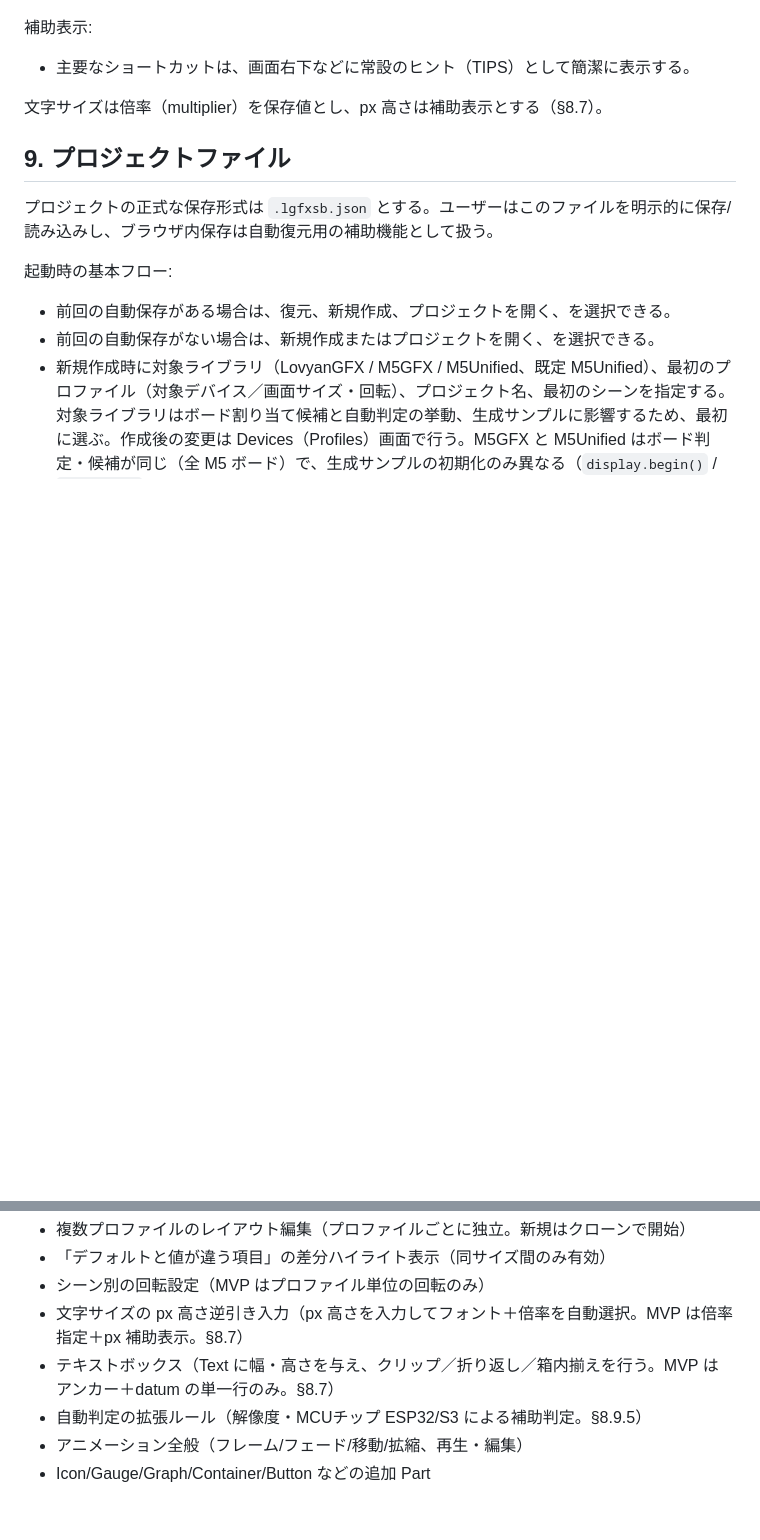
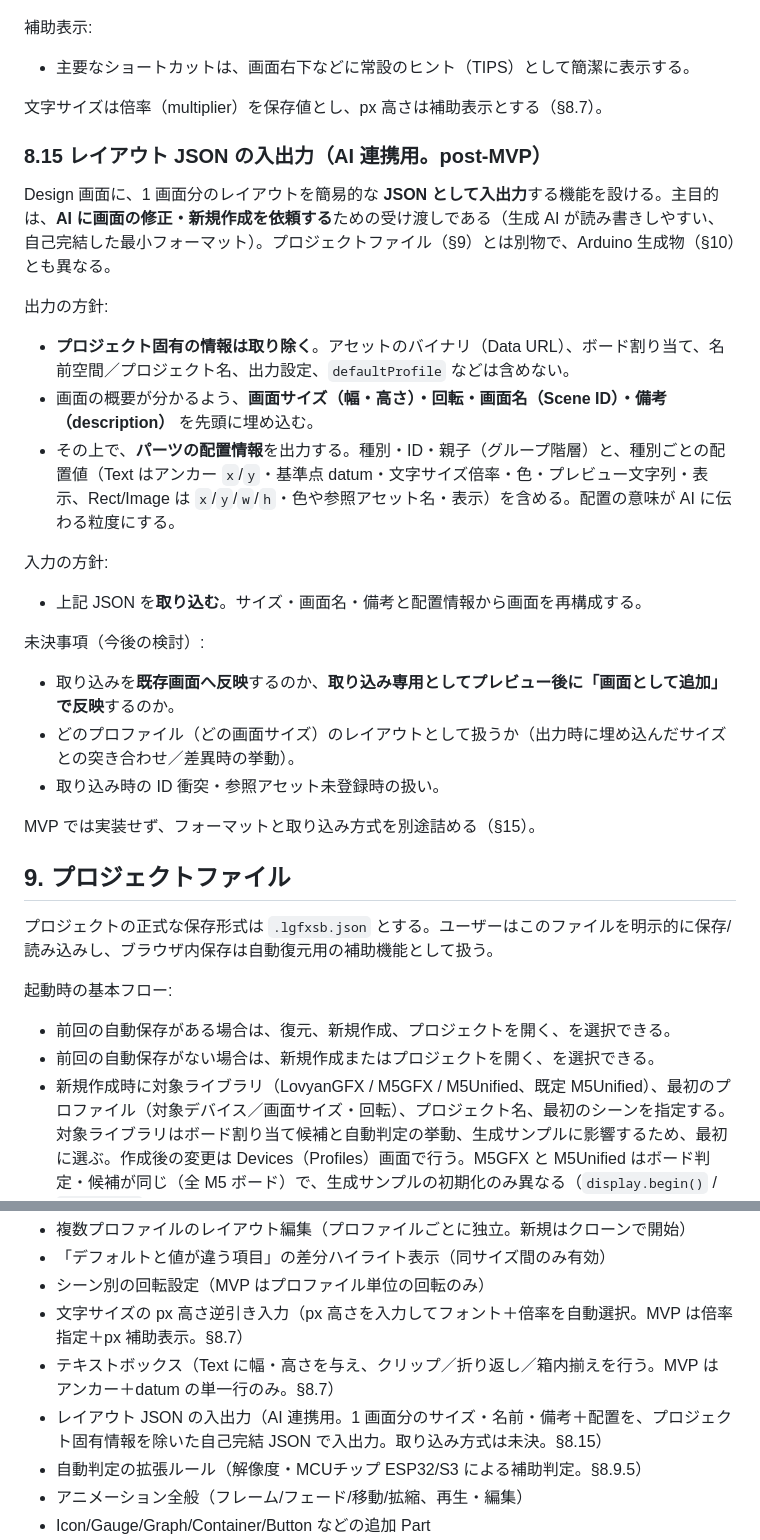
Before and after one commit to tanakamasayuki/LGFXScreenBuilder, a Markdown page: SPEC.ja.md, 2 parts joined by grey strips. Drawn GitHub-style; blank space fills up the shorter version.

Commit message:
AI 連携用のレイアウト JSON の入出力機能を追加。プロジェクト固有情報を除外した自己完結 JSON 形式での入出力を実装。取り込み方式は未決。

```diff
--- a/SPEC.ja.md
+++ b/SPEC.ja.md
@@ -681,6 +681,28 @@ UI 専用の共通項目として、一覧に並ぶ要素（シーン、パー
 
 文字サイズは倍率（multiplier）を保存値とし、px 高さは補助表示とする（§8.7）。
 
+### 8.15 レイアウト JSON の入出力（AI 連携用。post-MVP）
+
+Design 画面に、1 画面分のレイアウトを簡易的な **JSON として入出力**する機能を設ける。主目的は、**AI に画面の修正・新規作成を依頼する**ための受け渡しである（生成 AI が読み書きしやすい、自己完結した最小フォーマット）。プロジェクトファイル（§9）とは別物で、Arduino 生成物（§10）とも異なる。
+
+出力の方針:
+
+- **プロジェクト固有の情報は取り除く**。アセットのバイナリ（Data URL）、ボード割り当て、名前空間／プロジェクト名、出力設定、`defaultProfile` などは含めない。
+- 画面の概要が分かるよう、**画面サイズ（幅・高さ）・回転・画面名（Scene ID）・備考（description）** を先頭に埋め込む。
+- その上で、**パーツの配置情報**を出力する。種別・ID・親子（グループ階層）と、種別ごとの配置値（Text はアンカー `x`/`y`・基準点 datum・文字サイズ倍率・色・プレビュー文字列・表示、Rect/Image は `x`/`y`/`w`/`h`・色や参照アセット名・表示）を含める。配置の意味が AI に伝わる粒度にする。
+
+入力の方針:
+
+- 上記 JSON を**取り込む**。サイズ・画面名・備考と配置情報から画面を再構成する。
+
+未決事項（今後の検討）:
+
+- 取り込みを**既存画面へ反映**するのか、**取り込み専用としてプレビュー後に「画面として追加」で反映**するのか。
+- どのプロファイル（どの画面サイズ）のレイアウトとして扱うか（出力時に埋め込んだサイズとの突き合わせ／差異時の挙動）。
+- 取り込み時の ID 衝突・参照アセット未登録時の扱い。
+
+MVP では実装せず、フォーマットと取り込み方式を別途詰める（§15）。
+
 ## 9. プロジェクトファイル
 
 プロジェクトの正式な保存形式は `.lgfxsb.json` とする。ユーザーはこのファイルを明示的に保存/読み込みし、ブラウザ内保存は自動復元用の補助機能として扱う。
@@ -1073,6 +1095,7 @@ MVP では以下を後回しにする。
 - シーン別の回転設定（MVP はプロファイル単位の回転のみ）
 - 文字サイズの px 高さ逆引き入力（px 高さを入力してフォント＋倍率を自動選択。MVP は倍率指定＋px 補助表示。§8.7）
 - テキストボックス（Text に幅・高さを与え、クリップ／折り返し／箱内揃えを行う。MVP は アンカー＋datum の単一行のみ。§8.7）
+- レイアウト JSON の入出力（AI 連携用。1 画面分のサイズ・名前・備考＋配置を、プロジェクト固有情報を除いた自己完結 JSON で入出力。取り込み方式は未決。§8.15）
 - 自動判定の拡張ルール（解像度・MCUチップ ESP32/S3 による補助判定。§8.9.5）
 - アニメーション全般（フレーム/フェード/移動/拡縮、再生・編集）
 - Icon/Gauge/Graph/Container/Button などの追加 Part
```
Also changed, not shown: SPEC.md (+23 -0 lines).
